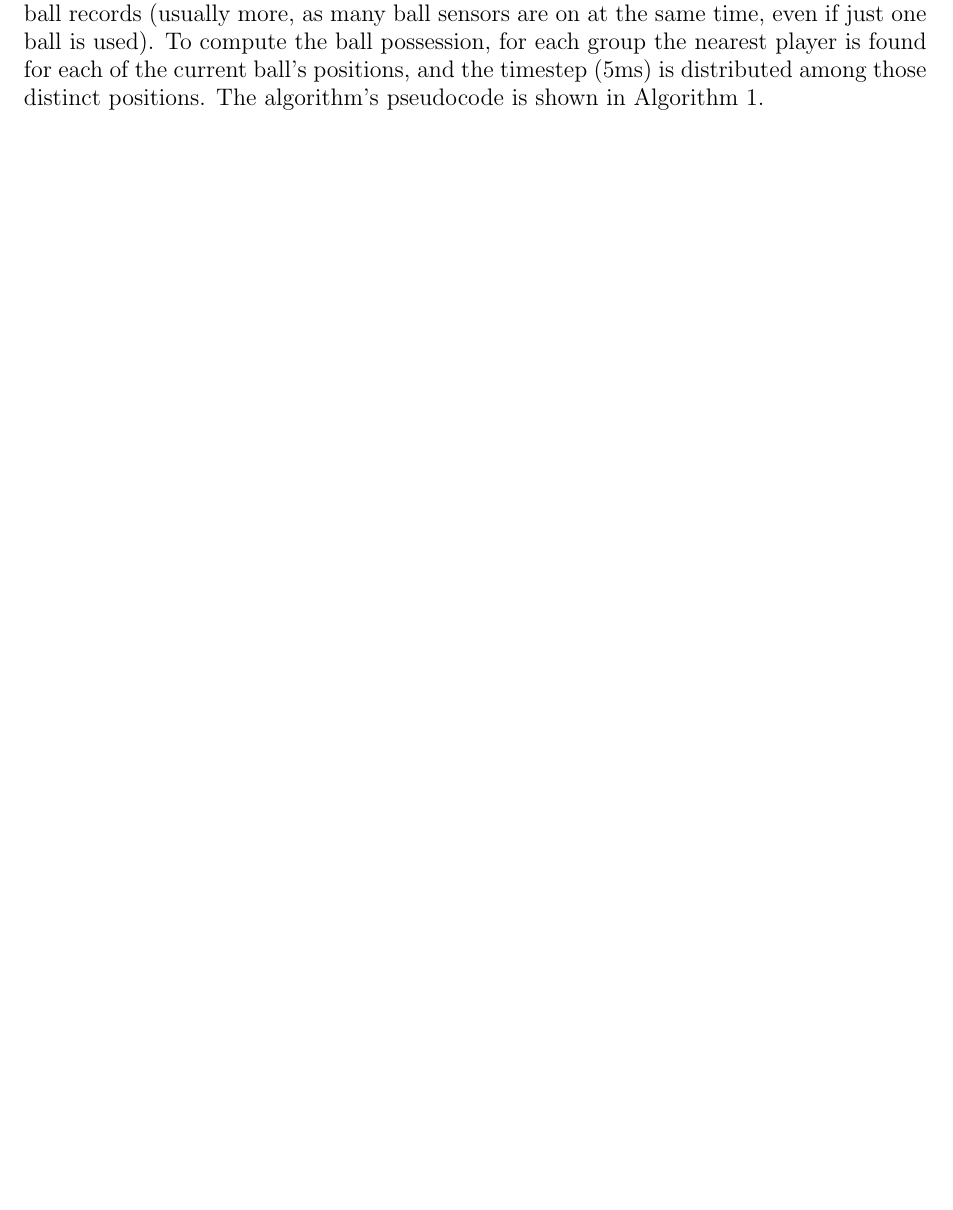
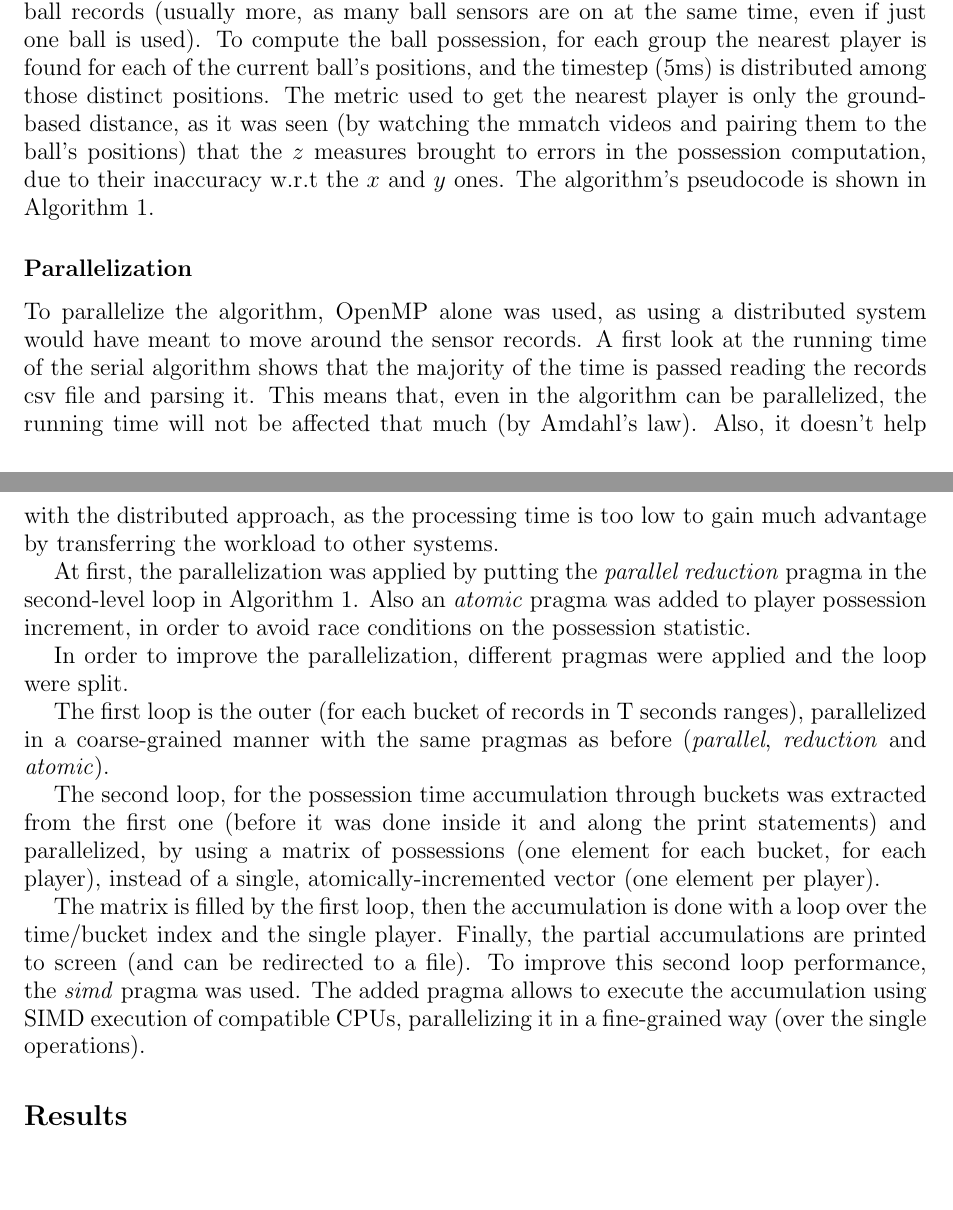
Before and after one commit to marcobacis/mw_parallel_programming, a LaTeX document (report/report.tex): part of page 2 of 2 before the commit and two parts of pages 2 and 3 of 3 after it, the two joined at a grey line, cut so that both start at the same text, the shorter picture padded with empty space. Compiled offline with pdfLaTeX.

Commit message:
Added parallelization section, now we just need results

```diff
--- a/report/report.tex
+++ b/report/report.tex
@@ -5,6 +5,7 @@
 \usepackage{graphicx}
 \usepackage{xcolor}
 \usepackage[]{algorithm2e}
+\usepackage{listings}
 
 \begin{document}
 %Header-Make sure you update this information!!!!
@@ -47,6 +50,7 @@ This is done while loading the game records file.
 
 The ball sensor outputs data at 2kHz, so for each timestep group there are about 10 ball records (usually more, as many ball sensors are on at the same time, even if just one ball is used).
 To compute the ball possession, for each group the nearest player is found for each of the current ball's positions, and the timestep (5ms) is distributed among those distinct positions.
+The metric used to get the nearest player is only the ground-based distance, as it was seen (by watching the mmatch videos and pairing them to the ball's positions) that the $z$ measures brought to errors in the possession computation, due to their inaccuracy w.r.t the $x$ and $y$ ones.
 The algorithm's pseudocode is shown in Algorithm~\ref{algorithm:main_loops}.
 
 \begin{algorithm}[tb]
@@ -87,9 +92,33 @@ The algorithm's pseudocode is shown in Algorithm~\ref{algorithm:main_loops}.
                 }
             }
         }
+    }
     \caption{Main algorithm for ball possession computation}
     \label{algorithm:main_loops}
 \end{algorithm}
 
+\subsection*{Parallelization}
+
+To parallelize the algorithm, OpenMP alone was used, as using a distributed system would have meant to move around the sensor records.
+A first look at the running time of the serial algorithm shows that the majority of the time is passed reading the records csv file and parsing it.
+This means that, even in the algorithm can be parallelized, the running time will not be affected that much (by Amdahl's law).
+Also, it doesn't help with the distributed approach, as the processing time is too low to gain much advantage by transferring the workload to other systems.
+
+At first, the parallelization was applied by putting the \emph{parallel reduction} pragma in the second-level loop in Algorithm~\ref{algorithm:main_loops}.
+Also an \emph{atomic} pragma was added to player possession increment, in order to avoid race conditions on the possession statistic.
+
+In order to improve the parallelization, different pragmas were applied and the loop were split.
+
+The first loop is the outer (for each bucket of records in T seconds ranges), parallelized in a coarse-grained manner with the same pragmas as before (\emph{parallel}, \emph{reduction} and \emph{atomic}).
+
+The second loop, for the possession time accumulation through buckets was extracted from the first one (before it was done inside it and along the print statements) and parallelized, by using a matrix of possessions (one element for each bucket, for each player), instead of a single, atomically-incremented vector (one element per player).
+
+The matrix is filled by the first loop, then the accumulation is done with a loop over the time/bucket index and the single player.
+Finally, the partial accumulations are printed to screen (and can be redirected to a file).
+To improve this second loop performance, the \emph{simd} pragma was used.
+The added pragma allows to execute the accumulation using SIMD execution of compatible CPUs, parallelizing it in a fine-grained way (over the single operations).
+
+\section*{Results}
+
 
 \end{document}
```
Also changed, not shown: report/report.tex (5 more changed lines). Lines whose indentation alone changed are shown as unchanged.
